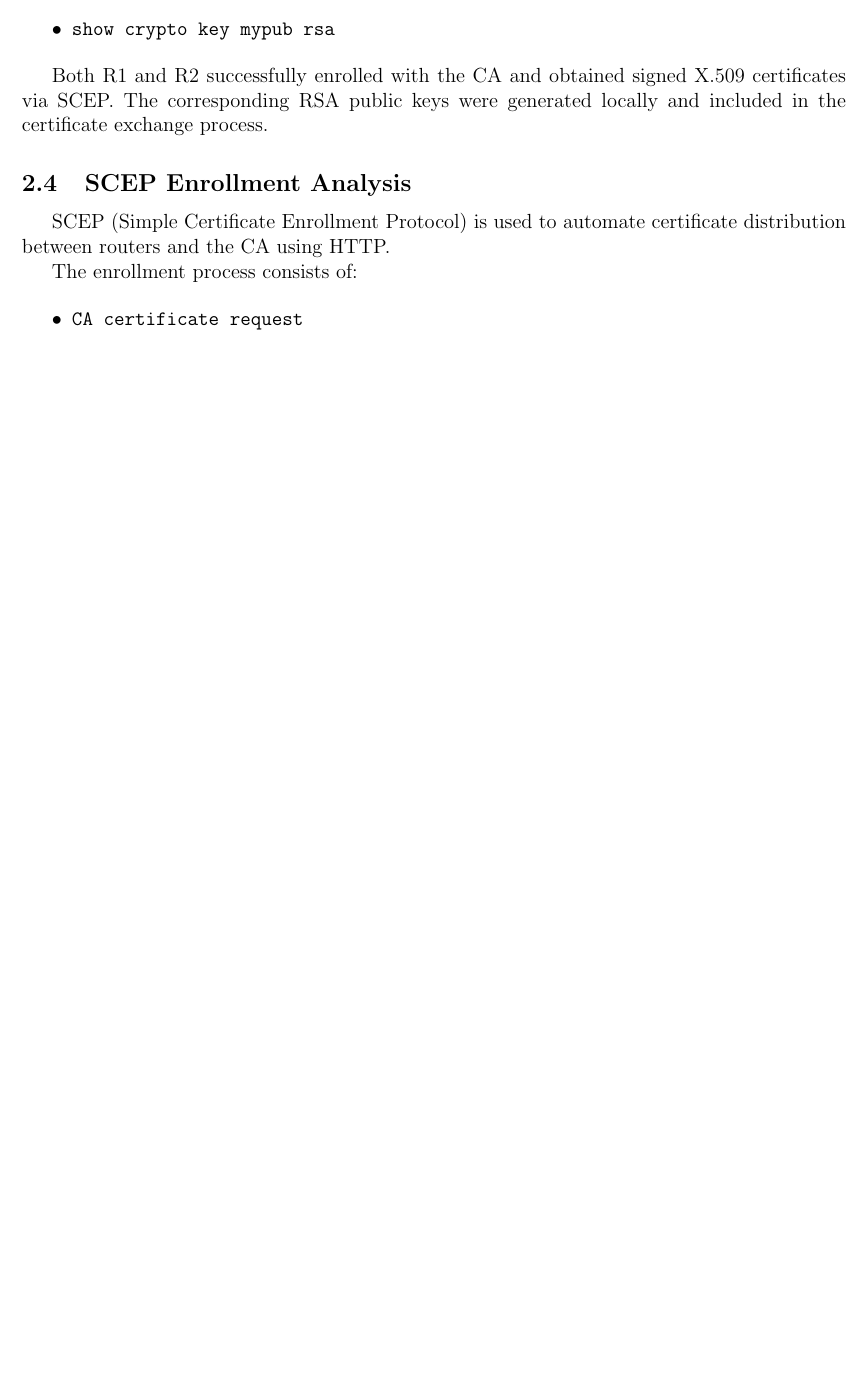
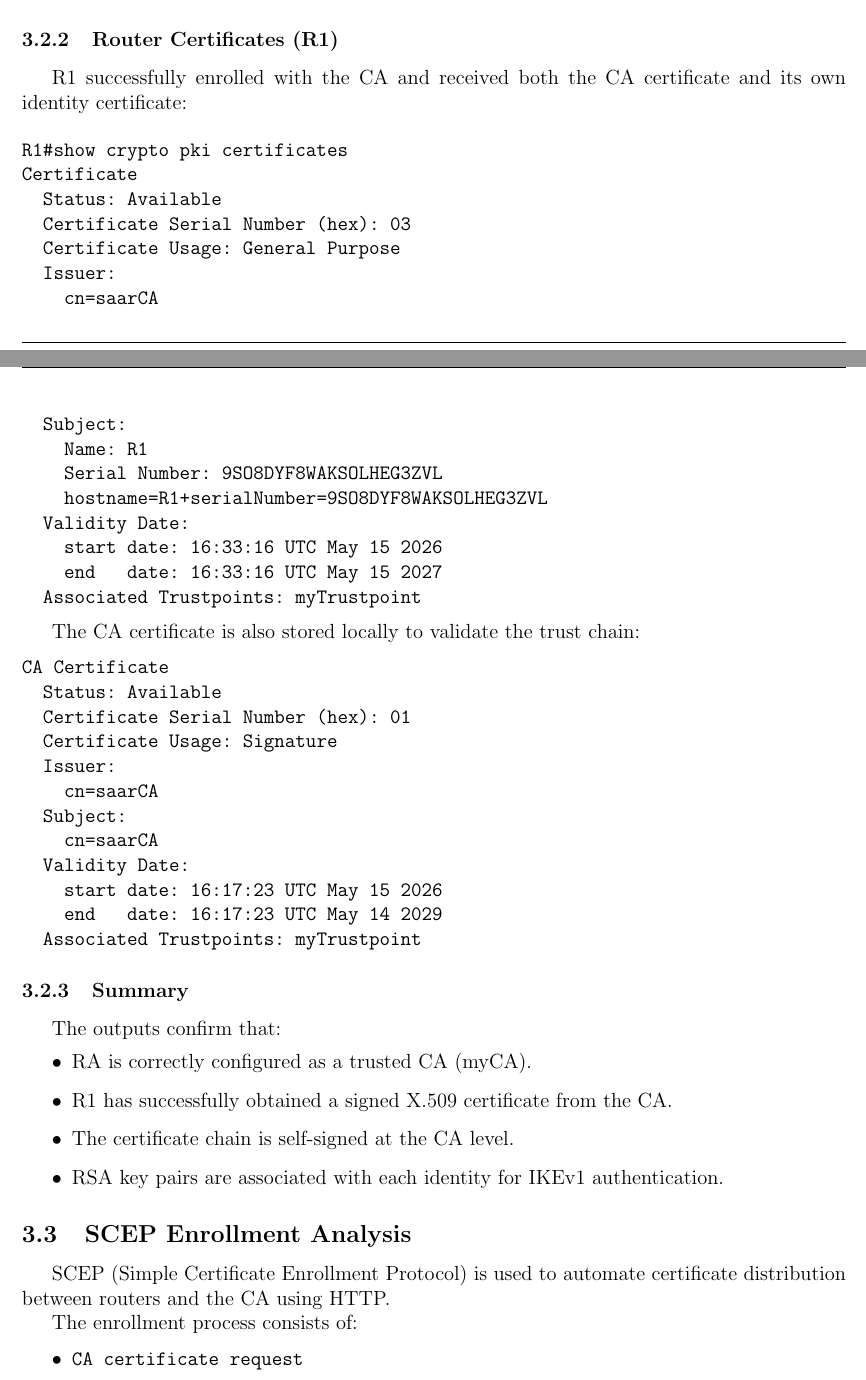
Before and after one commit to tiagovideira8/Advanced-Network-Security-and-Architectures-IST-Course, a LaTeX document (Reports/Module-2/Report/reportM2.tex): part of page 4 of 4 before the commit and two parts of pages 6 and 7 of 7 after it, the two joined at a grey line, cut at the place of the change, the shorter picture padded with empty space. Compiled offline with pdfLaTeX.

Commit message:
feat: improved on the section for the exercise IKEv1 with digi sign, mainly on the subsection CA Configuration and Certificate

```diff
--- a/Reports/Module-2/Report/reportM2.tex
+++ b/Reports/Module-2/Report/reportM2.tex
@@ -189,10 +262,53 @@ The following IOS commands confirm successful installation of CA and router cert
+\end{verbatim}
+
+\subsubsection{Router Certificates (R1)}
+
+R1 successfully enrolled with the CA and received both the CA certificate and its own identity certificate:
+
+\begin{verbatim}
+R1#show crypto pki certificates
+Certificate
+  Status: Available
+  Certificate Serial Number (hex): 03
+  Certificate Usage: General Purpose
+  Issuer:
+    cn=saarCA
+  Subject:
+    Name: R1
+    Serial Number: 9SO8DYF8WAKSOLHEG3ZVL
+    hostname=R1+serialNumber=9SO8DYF8WAKSOLHEG3ZVL
+  Validity Date:
+    start date: 16:33:16 UTC May 15 2026
+    end   date: 16:33:16 UTC May 15 2027
+  Associated Trustpoints: myTrustpoint
+\end{verbatim}
+
+The CA certificate is also stored locally to validate the trust chain:
+
+\begin{verbatim}
+CA Certificate
+  Status: Available
+  Certificate Serial Number (hex): 01
+  Certificate Usage: Signature
+  Issuer:
+    cn=saarCA
+  Subject:
+    cn=saarCA
+  Validity Date:
+    start date: 16:17:23 UTC May 15 2026
+    end   date: 16:17:23 UTC May 14 2029
+  Associated Trustpoints: myTrustpoint
+\end{verbatim}
+
+\subsubsection{Summary}
+
+The outputs confirm that:
 \begin{itemize}
-\item \texttt{show crypto pki certificates}
-\item \texttt{show crypto ca certificate}
-\item \texttt{show crypto key mypub rsa}
+\item RA is correctly configured as a trusted CA (myCA).
+\item R1 has successfully obtained a signed X.509 certificate from the CA.
+\item The certificate chain is self-signed at the CA level.
+\item RSA key pairs are associated with each identity for IKEv1 authentication.
 \end{itemize}
-
-Both R1 and R2 successfully enrolled with the CA and obtained signed X.509 certificates via SCEP. The corresponding RSA public keys were generated locally and included in the certificate exchange process.
 
 \subsection{SCEP Enrollment Analysis}
 
```
Also changed, not shown: Reports/Module-2/Report/reportM2.pdf, Reports/Module-2/Report/reportM2.tex (85 more changed lines), 6 other files.
